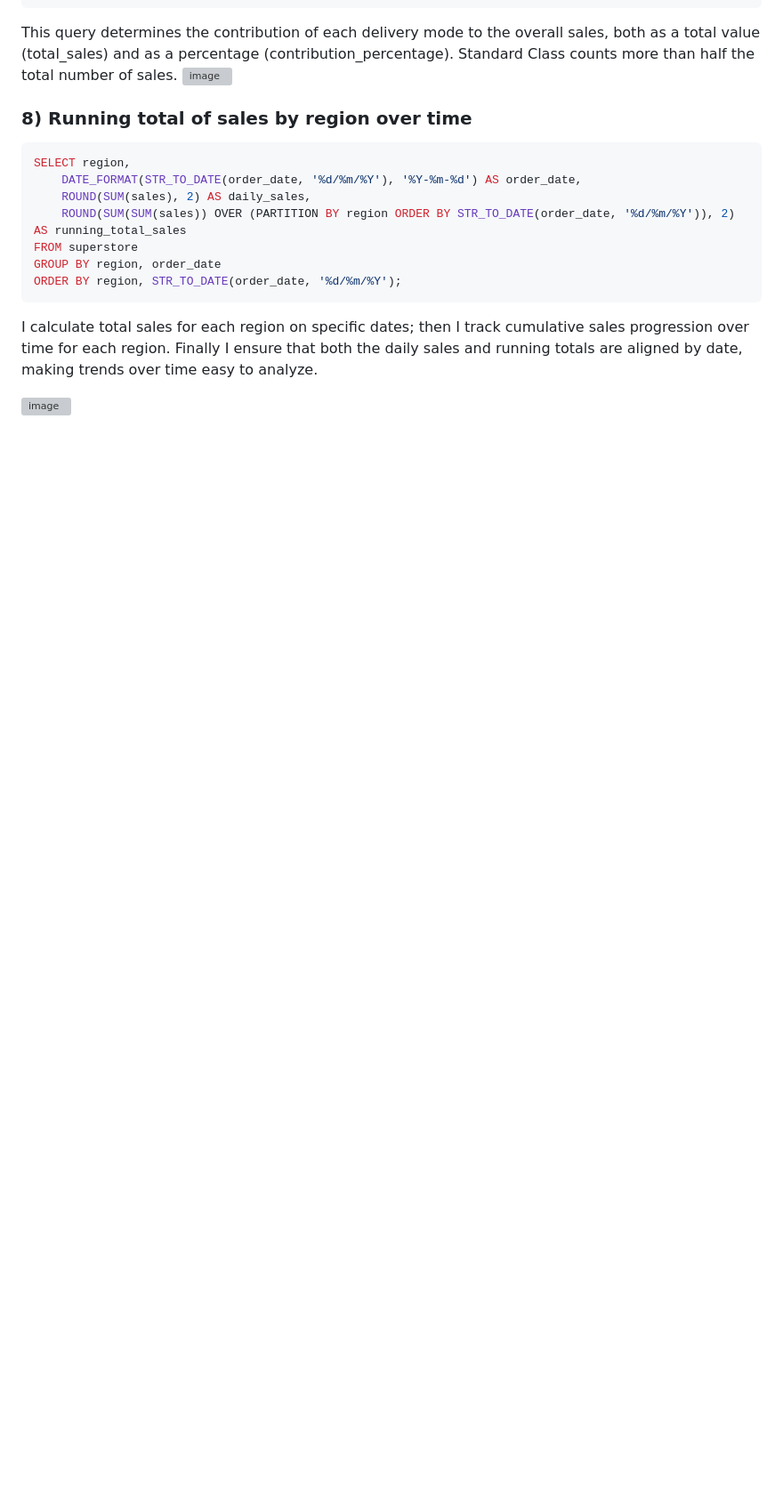
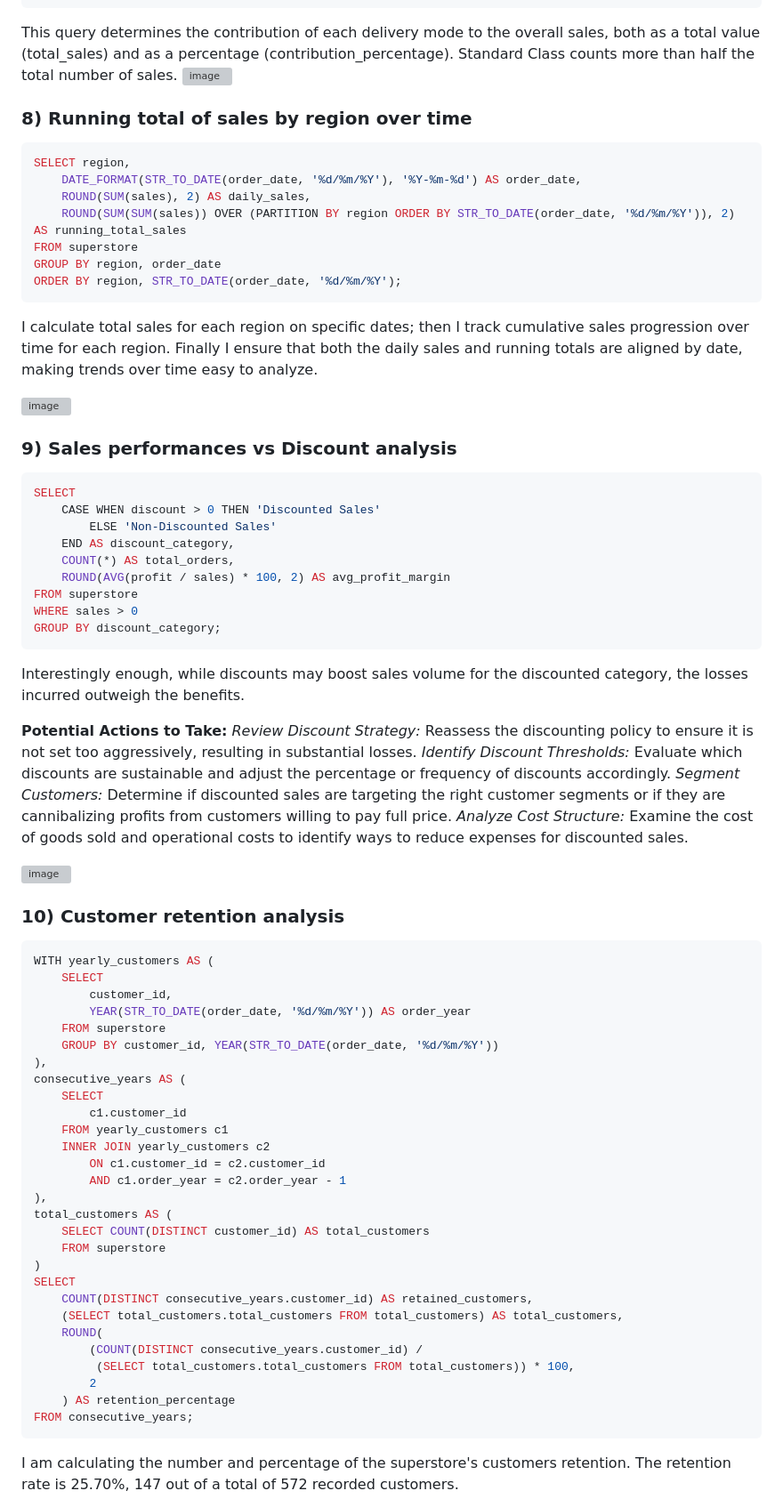
Before and after one commit to Marco10292/Sales-Analysis-of-a-Supermarket-Chain-with-Recommendations, a Markdown page: SuperstoreSQL.md, the part around one of its changes. Shown at 89% size. Rendered like a GitHub page; blank space fills up the shorter version; grey boxes are pictures that could not be loaded.

````diff
--- a/SuperstoreSQL.md
+++ b/SuperstoreSQL.md
@@ -129,3 +129,61 @@ I calculate total sales for each region on specific dates; then I track cumulati
 Finally I ensure that both the daily sales and running totals are aligned by date, making trends over time easy to analyze.
 
 ![image](https://github.com/user-attachments/assets/6b964309-fad6-43cf-913b-aa580653659c)
+
+### 9) Sales performances vs Discount analysis
+
+```sql -- Add 3 backticks followed by sql
+SELECT
+	CASE WHEN discount > 0 THEN 'Discounted Sales'
+        ELSE 'Non-Discounted Sales'
+    END AS discount_category,
+    COUNT(*) AS total_orders,
+    ROUND(AVG(profit / sales) * 100, 2) AS avg_profit_margin
+FROM superstore
+WHERE sales > 0
+GROUP BY discount_category;
+```
+Interestingly enough, while discounts may boost sales volume for the discounted category, the losses incurred outweigh the benefits.
+
+**Potential Actions to Take:**
+*Review Discount Strategy:* Reassess the discounting policy to ensure it is not set too aggressively, resulting in substantial losses.
+*Identify Discount Thresholds:* Evaluate which discounts are sustainable and adjust the percentage or frequency of discounts accordingly.
+*Segment Customers:* Determine if discounted sales are targeting the right customer segments or if they are cannibalizing profits from customers willing to pay full price.
+*Analyze Cost Structure:* Examine the cost of goods sold and operational costs to identify ways to reduce expenses for discounted sales.
+
+![image](https://github.com/user-attachments/assets/378e195b-28b4-4e7b-97ca-e3c81cef8737)
+
+### 10) Customer retention analysis
+
+```sql -- Add 3 backticks followed by sql
+WITH yearly_customers AS (
+    SELECT
+        customer_id,
+        YEAR(STR_TO_DATE(order_date, '%d/%m/%Y')) AS order_year
+    FROM superstore
+    GROUP BY customer_id, YEAR(STR_TO_DATE(order_date, '%d/%m/%Y'))
+),
+consecutive_years AS (
+    SELECT
+        c1.customer_id
+    FROM yearly_customers c1
+    INNER JOIN yearly_customers c2
+        ON c1.customer_id = c2.customer_id
+        AND c1.order_year = c2.order_year - 1
+),
+total_customers AS (
+    SELECT COUNT(DISTINCT customer_id) AS total_customers
+    FROM superstore
+)
+SELECT
+    COUNT(DISTINCT consecutive_years.customer_id) AS retained_customers,
+    (SELECT total_customers.total_customers FROM total_customers) AS total_customers,
+    ROUND(
+        (COUNT(DISTINCT consecutive_years.customer_id) /
+         (SELECT total_customers.total_customers FROM total_customers)) * 100,
+        2
+    ) AS retention_percentage
+FROM consecutive_years;
+```
+I am calculating the number and percentage of the superstore's customers retention. The retention rate is 25.70%, 147 out of a total of 572 recorded customers.
+
````
Also changed, not shown: other parts of SuperstoreSQL.md (+1 -0 lines).
